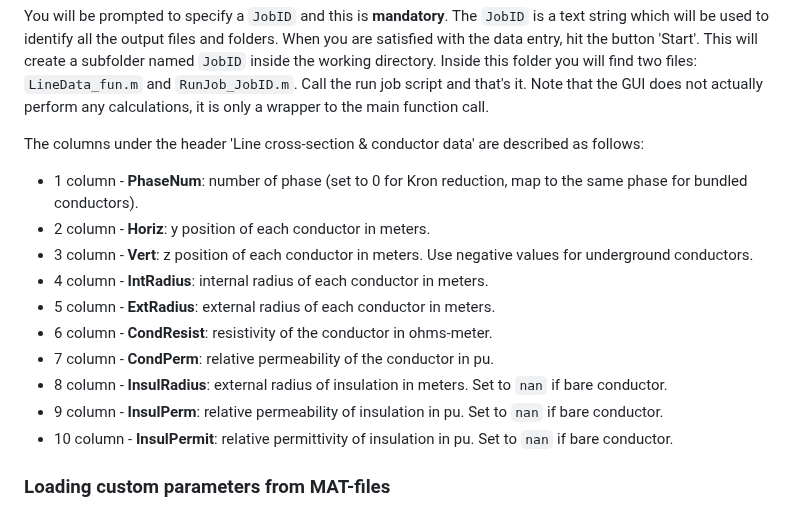
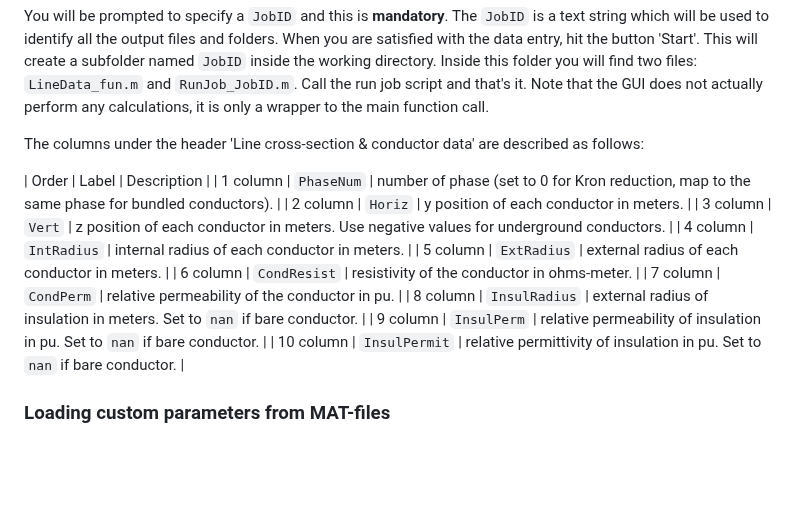
Before and after one commit to amaurigmartins/LineCableLab, a Markdown page: README.md, the part around the change. GitHub-like rendering; blank space fills up the shorter version.

```diff
--- a/README.md
+++ b/README.md
@@ -23,16 +23,18 @@ You will be prompted to specify a `JobID` and this is **mandatory**. The `JobID`
 
 The columns under the header 'Line cross-section & conductor data' are described as follows:
 
-- 1 column -   **PhaseNum**: number of phase (set to 0 for Kron reduction, map to the same phase for bundled conductors).
-- 2 column -   **Horiz**: y position of each conductor in meters.
-- 3 column -   **Vert**: z position of each conductor in meters. Use negative values for underground conductors.
-- 4 column -   **IntRadius**: internal radius of each conductor in meters.
-- 5 column -   **ExtRadius**: external radius of each conductor in meters.
-- 6 column -   **CondResist**: resistivity of the conductor in ohms-meter.
-- 7 column -   **CondPerm**: relative permeability of the conductor in pu.
-- 8 column -   **InsulRadius**: external radius of insulation in meters. Set to `nan` if bare conductor.
-- 9 column -   **InsulPerm**: relative permeability of insulation in pu. Set to `nan` if bare conductor.
-- 10 column -  **InsulPermit**: relative permittivity of insulation in pu. Set to `nan` if bare conductor.
+| Order | Label | Description |
+| 1 column | `PhaseNum` | number of phase (set to 0 for Kron reduction, map to the same phase for bundled conductors). |
+| 2 column | `Horiz` | y position of each conductor in meters. |
+| 3 column | `Vert` | z position of each conductor in meters. Use negative values for underground conductors. |
+| 4 column | `IntRadius` | internal radius of each conductor in meters. |
+| 5 column | `ExtRadius` | external radius of each conductor in meters. |
+| 6 column | `CondResist` | resistivity of the conductor in ohms-meter. |
+| 7 column | `CondPerm` | relative permeability of the conductor in pu. |
+| 8 column  | `InsulRadius` | external radius of insulation in meters. Set to `nan` if bare conductor. |
+| 9 column | `InsulPerm` | relative permeability of insulation in pu. Set to `nan` if bare conductor. |
+| 10 column | `InsulPermit` | relative permittivity of insulation in pu. Set to `nan` if bare conductor. |
+
 
 ### Loading custom parameters from MAT-files
 
```
